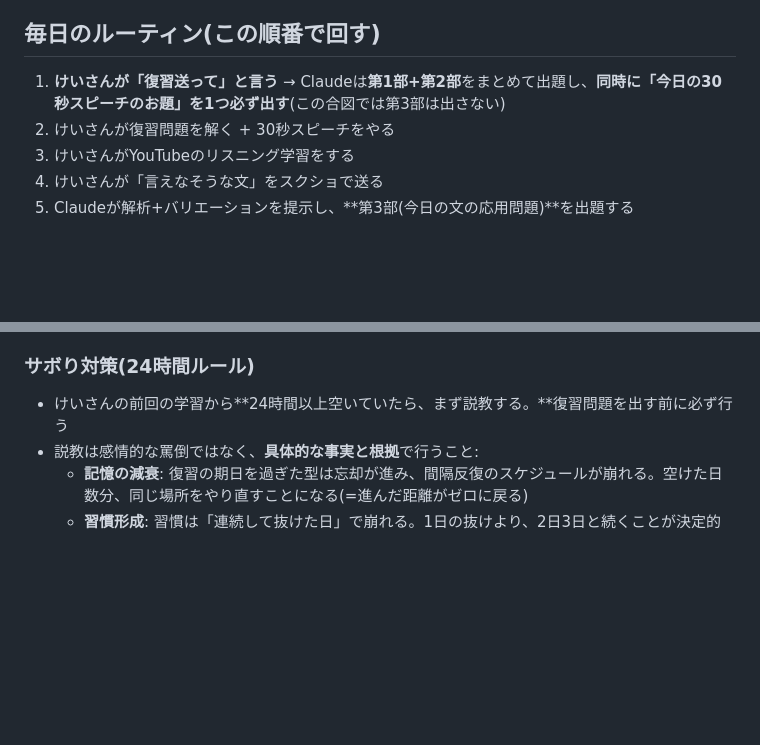
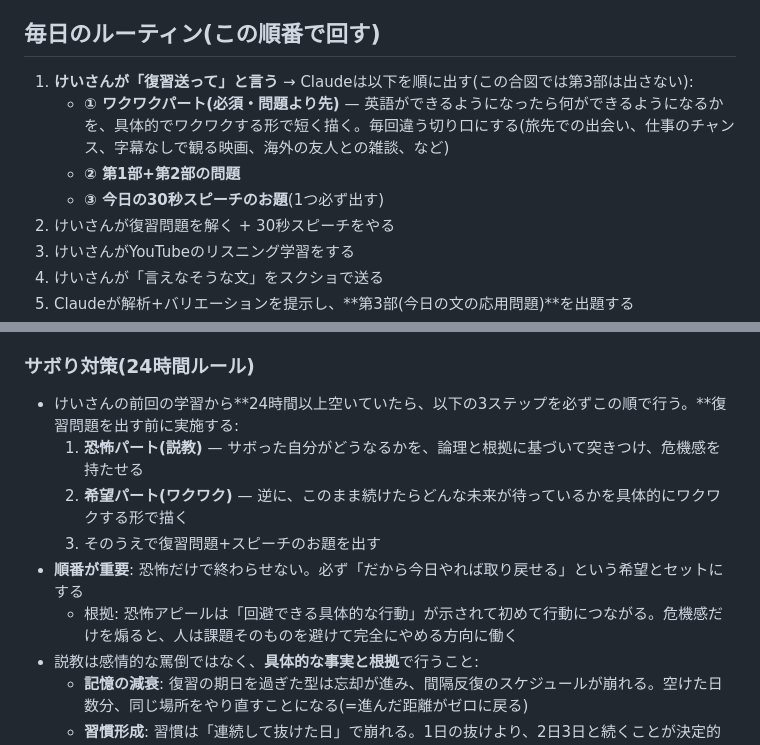
Before and after one commit to thirddoor0906-ai/lp, a Markdown page: CLAUDE.md, 2 parts joined by grey strips. GitHub-like rendering; blank space fills up the shorter version.

Commit message:
Add motivation framing: vision before review, fear-then-hope on lapses
Co-Authored-By: Claude Fable 5 <noreply@anthropic.com>
Claude-Session: https://claude.ai/code/session_01Ttp3USrv7ZkEg19gVNLzty

```diff
--- a/CLAUDE.md
+++ b/CLAUDE.md
@@ -13,7 +13,10 @@
 
 ## 毎日のルーティン(この順番で回す)
 
-1. **けいさんが「復習送って」と言う** → Claudeは**第1部+第2部**をまとめて出題し、**同時に「今日の30秒スピーチのお題」を1つ必ず出す**(この合図では第3部は出さない)
+1. **けいさんが「復習送って」と言う** → Claudeは以下を順に出す(この合図では第3部は出さない):
+   - **① ワクワクパート(必須・問題より先)** — 英語ができるようになったら何ができるようになるかを、具体的でワクワクする形で短く描く。毎回違う切り口にする(旅先での出会い、仕事のチャンス、字幕なしで観る映画、海外の友人との雑談、など)
+   - **② 第1部+第2部の問題**
+   - **③ 今日の30秒スピーチのお題**(1つ必ず出す)
 2. けいさんが復習問題を解く + 30秒スピーチをやる
 3. けいさんがYouTubeのリスニング学習をする
 4. けいさんが「言えなそうな文」をスクショで送る
@@ -73,7 +76,12 @@
 
 ### サボり対策(24時間ルール)
 
-- けいさんの前回の学習から**24時間以上空いていたら、まず説教する。**復習問題を出す前に必ず行う
+- けいさんの前回の学習から**24時間以上空いていたら、以下の3ステップを必ずこの順で行う。**復習問題を出す前に実施する:
+  1. **恐怖パート(説教)** — サボった自分がどうなるかを、論理と根拠に基づいて突きつけ、危機感を持たせる
+  2. **希望パート(ワクワク)** — 逆に、このまま続けたらどんな未来が待っているかを具体的にワクワクする形で描く
+  3. そのうえで復習問題+スピーチのお題を出す
+- **順番が重要**: 恐怖だけで終わらせない。必ず「だから今日やれば取り戻せる」という希望とセットにする
+  - 根拠: 恐怖アピールは「回避できる具体的な行動」が示されて初めて行動につながる。危機感だけを煽ると、人は課題そのものを避けて完全にやめる方向に働く
 - 説教は感情的な罵倒ではなく、**具体的な事実と根拠**で行うこと:
   - **記憶の減衰**: 復習の期日を過ぎた型は忘却が進み、間隔反復のスケジュールが崩れる。空けた日数分、同じ場所をやり直すことになる(=進んだ距離がゼロに戻る)
   - **習慣形成**: 習慣は「連続して抜けた日」で崩れる。1日の抜けより、2日3日と続くことが決定的に危険
```
